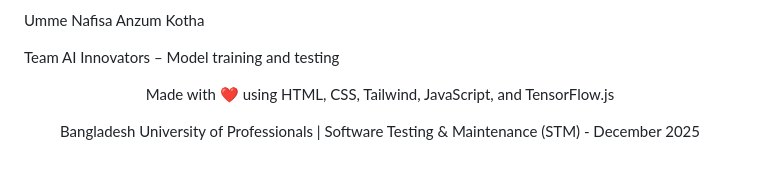
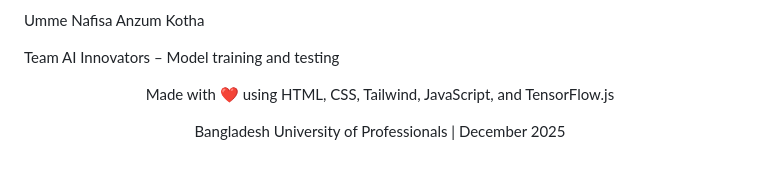
Before and after one commit to Kothamoni/Study-Material-Detector-Using-AI, a Markdown page: README.md, the part around the change. Drawn GitHub-style.

```diff
--- a/README.md
+++ b/README.md
@@ -94,4 +94,4 @@ Umme Nafisa Anzum Kotha
 
 Team AI Innovators – Model training and testing
 
-<div align="center"> <p>Made with ❤️ using HTML, CSS, Tailwind, JavaScript, and TensorFlow.js</p> <p>Bangladesh University of Professionals | Software Testing & Maintenance (STM) - December 2025</p> </div>
+<div align="center"> <p>Made with ❤️ using HTML, CSS, Tailwind, JavaScript, and TensorFlow.js</p> <p>Bangladesh University of Professionals | December 2025</p> </div>
```
